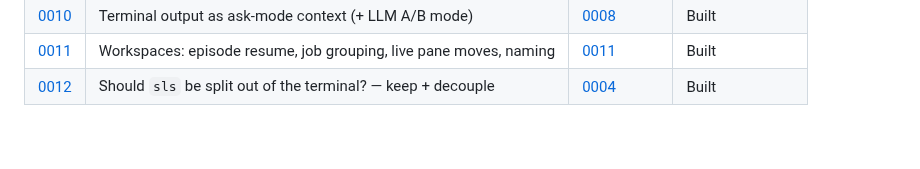
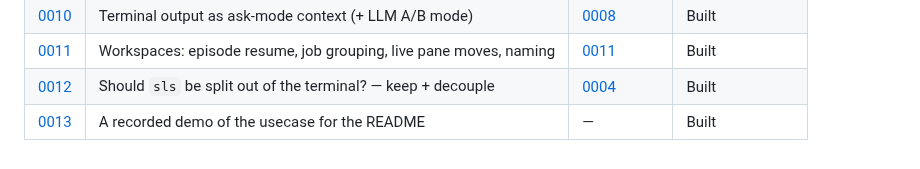
Before and after one commit to HoseungChoi51/Terminal_fable, a Markdown page: docs/design-log/README.md, the part around the change. Drawn GitHub-style.

```diff
--- a/docs/design-log/README.md
+++ b/docs/design-log/README.md
@@ -45,3 +45,4 @@ the user's own words. The broad roadmap remains in `copilot-development-plan.md`
 | [0010](0010-ask-mode-terminal-context.md) | Terminal output as ask-mode context (+ LLM A/B mode) | [0008](../decisions/0008-llm-provider-and-remote-gate.md) | Built |
 | [0011](0011-workspaces.md) | Workspaces: episode resume, job grouping, live pane moves, naming | [0011](../decisions/0011-workspaces-and-live-pane-moves.md) | Built |
 | [0012](0012-sls-decoupling.md) | Should `sls` be split out of the terminal? — keep + decouple | [0004](../decisions/0004-shared-tui-core-and-smart-ls.md) | Built |
+| [0013](0013-readme-demo-recording.md) | A recorded demo of the usecase for the README | — | Built |
```
Also changed, not shown: README.md (+8 -0 lines), docs/README.md (+6 -0 lines), docs/demo/README.md (added, +85 -0 lines), docs/design-log/0013-readme-demo-recording.md (added, +73 -0 lines), docs/demo/demo.gif (added), 3 other files.
